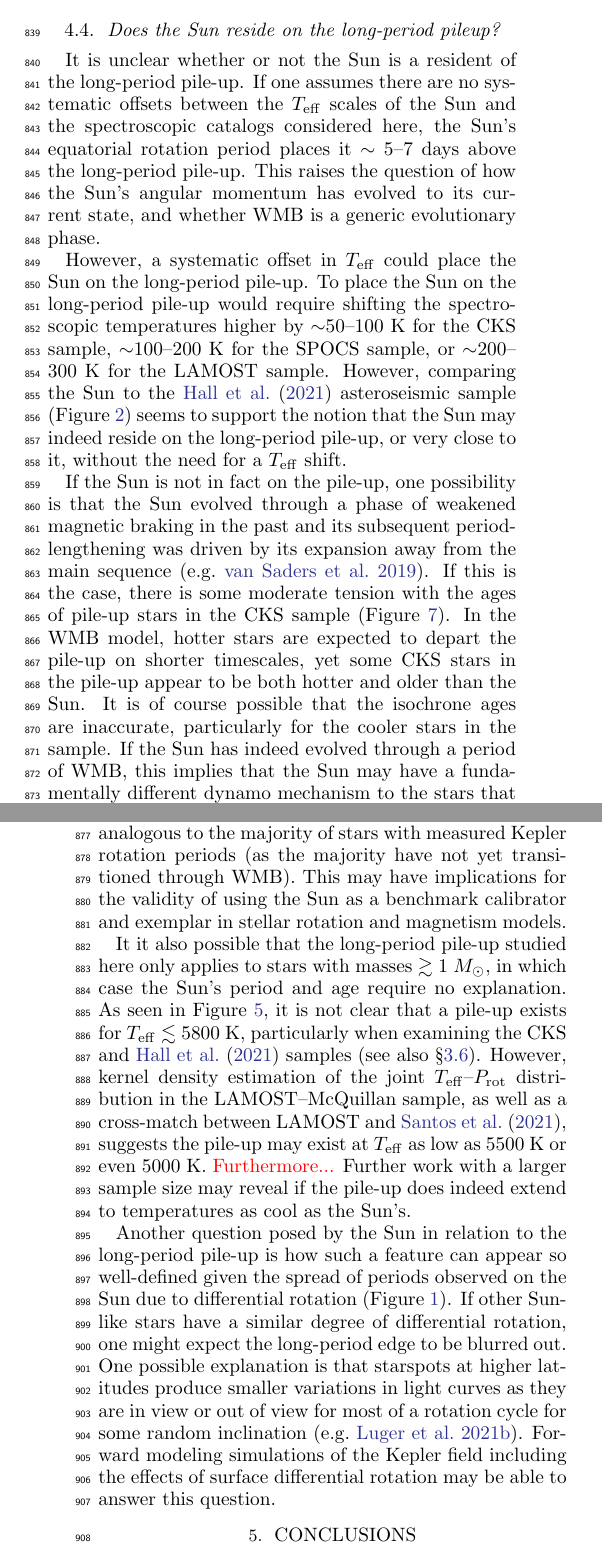
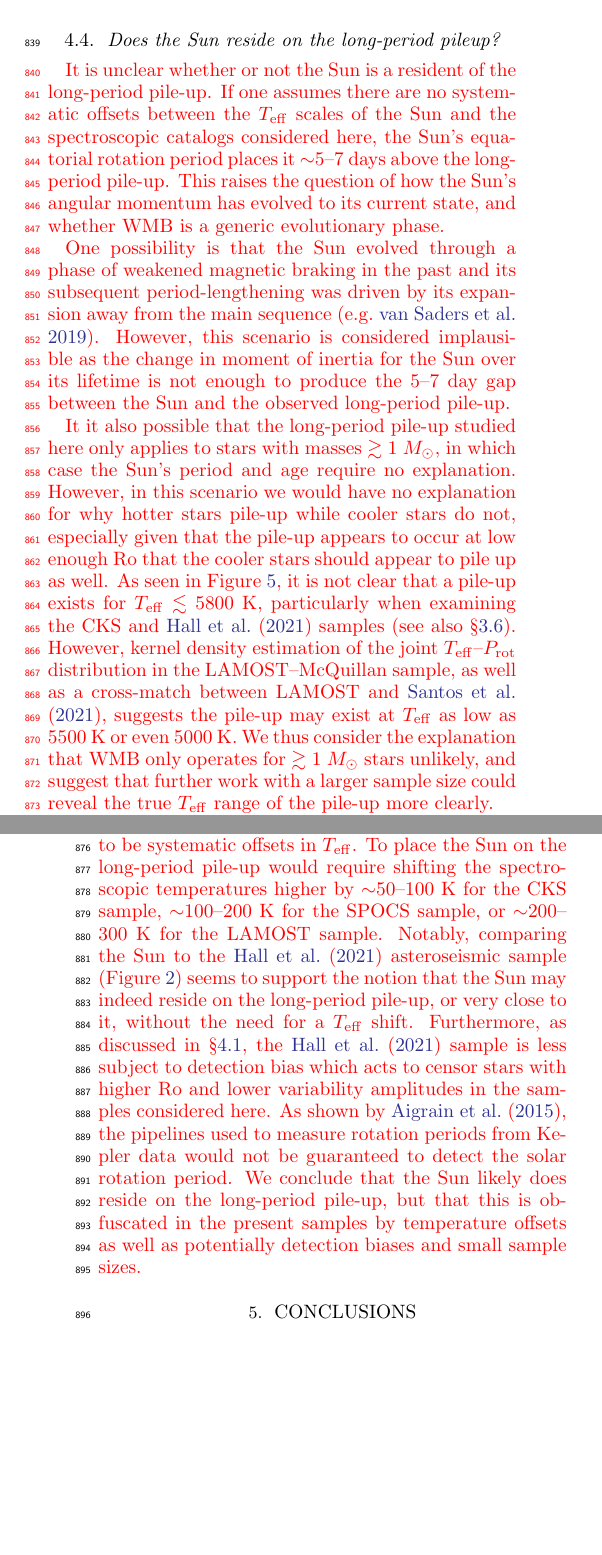
Before and after one commit to trevordavid/rossby-ridge, a LaTeX paper (src/ms.tex): two parts of the columns of pages 14 and 16 of 24, joined at a grey line, cut so that both start at the same text, the shorter picture padded with empty space. Compiled offline with pdfLaTeX.

Commit message:
paper edits

```diff
--- a/src/ms.tex
+++ b/src/ms.tex
@@ -516,20 +516,27 @@ The short- and long-period pile-ups we examine here naturally produce a dearth o
 \end{figure*}
 
 \subsection{Does the Sun reside on the long-period pileup?} \label{subsec:thesun}
+{\color{red}
 
-It is unclear whether or not the Sun is a resident of the long-period pile-up. If one assumes there are no systematic offsets between the \teff scales of the Sun and the spectroscopic catalogs considered here, the Sun's equatorial rotation period places it $\sim$~5--7 days above the long-period pile-up. This raises the question of how the Sun's angular momentum has evolved to its current state, and whether WMB is a generic evolutionary phase.
+It is unclear whether or not the Sun is a resident of the long-period pile-up. If one assumes there are no systematic offsets between the \teff scales of the Sun and the spectroscopic catalogs considered here, the Sun's equatorial rotation period places it $\sim$5--7 days above the long-period pile-up. This raises the question of how the Sun's angular momentum has evolved to its current state, and whether WMB is a generic evolutionary phase.
 
-However, a systematic offset in \teff could place the Sun on the long-period pile-up. To place the Sun on the long-period pile-up would require shifting the spectroscopic temperatures higher by $\sim$50--100~K for the CKS sample, $\sim$100--200~K for the SPOCS sample, or $\sim$200--300~K for the LAMOST sample. However, comparing the Sun to the \citet{Hall2021} asteroseismic sample (Figure~\ref{fig:kde}) seems to support the notion that the Sun may indeed reside on the long-period pile-up, or very close to it, without the need for a \teff shift.
+One possibility is that the Sun evolved through a phase of weakened magnetic braking in the past and its subsequent period-lengthening was driven by its expansion away from the main sequence \citep[e.g.][]{vanSaders2019}. However, this scenario is considered implausible as the change in moment of inertia for the Sun over its lifetime is not enough to produce the 5--7 day gap between the Sun and the observed long-period pile-up.
+
+It it also possible that the long-period pile-up studied here only applies to stars with masses $\gtrsim$~1~\msun, in which case the Sun's period and age require no explanation. However, in this scenario we would have no explanation for why hotter stars pile-up while cooler stars do not, especially given that the pile-up appears to occur at low enough Ro that the cooler stars should appear to pile up as well. As seen in Figure~\ref{fig:asteroseismic}, it is not clear that a pile-up exists for \teff~$\lesssim$~5800~K, particularly when examining the CKS and \citet{Hall2021} samples (see also \S\ref{subsec:extent}). However, kernel density estimation of the joint \teff--\prot distribution in the \lamostmcq sample, as well as a cross-match between LAMOST and \citet{Santos2021}, suggests the pile-up may exist at \teff as low as 5500~K or even 5000~K. We thus consider the explanation that WMB only operates for $\gtrsim$~1~\msun stars unlikely, and suggest that further work with a larger sample size could reveal the true \teff range of the pile-up more clearly.
+
+We consider the most likely explanation for the observed gap between the Sun and the long-period pile-up to be systematic offsets in \teff. To place the Sun on the long-period pile-up would require shifting the spectroscopic temperatures higher by $\sim$50--100~K for the CKS sample, $\sim$100--200~K for the SPOCS sample, or $\sim$200--300~K for the LAMOST sample. Notably, comparing the Sun to the \citet{Hall2021} asteroseismic sample (Figure~\ref{fig:kde}) seems to support the notion that the Sun may indeed reside on the long-period pile-up, or very close to it, without the need for a \teff shift. Furthermore, as discussed in \S\ref{subsec:longperiod}, the \citet{Hall2021} sample is less subject to detection bias which acts to censor stars with higher Ro and lower variability amplitudes in the samples considered here. As shown by \citet{Aigrain2015}, the pipelines used to measure rotation periods from Kepler data would not be guaranteed to detect the solar rotation period. We conclude that the Sun likely does reside on the long-period pile-up, but that this is obfuscated in the present samples by temperature offsets as well as potentially detection biases and small sample sizes.
+}
+
+
+%If this is the case, there is some moderate tension with the ages of pile-up stars in the CKS sample (Figure~\ref{fig:ages}). In the WMB model, hotter stars are expected to depart the pile-up on shorter timescales, yet some CKS stars in the pile-up appear to be both hotter and older than the Sun. It is of course possible that the isochrone ages are inaccurate, particularly for the cooler stars in the sample. If the Sun has indeed evolved through a period of WMB, this implies that the Sun may have a fundamentally different dynamo mechanism to the stars that have not yet transitioned through WMB. This suggests that the Sun's dynamo and consequent manifestations of magnetic activity may not be directly comparable or analogous to the majority of stars with measured Kepler rotation periods (as the majority have not yet transitioned through WMB). This may have implications for the validity of using the Sun as a benchmark calibrator and exemplar in stellar rotation and magnetism models.
 
 %Shifting the CKS \teff higher by $\sim$50--100~K would appear to place the Sun closer to the pile-up. Using the SPOCS \teff for the CKS sample, a shift of $\sim$100--200~K would be required. To place the Sun on the long-period pile-up in the \lamostmcq sample would require shifting the LAMOST \teff higher by $\sim$200--300~K.
 
-If the Sun is not in fact on the pile-up, one possibility is that the Sun evolved through a phase of weakened magnetic braking in the past and its subsequent period-lengthening was driven by its expansion away from the main sequence \citep[e.g.][]{vanSaders2019}. If this is the case, there is some moderate tension with the ages of pile-up stars in the CKS sample (Figure~\ref{fig:ages}). In the WMB model, hotter stars are expected to depart the pile-up on shorter timescales, yet some CKS stars in the pile-up appear to be both hotter and older than the Sun. It is of course possible that the isochrone ages are inaccurate, particularly for the cooler stars in the sample. If the Sun has indeed evolved through a period of WMB, this implies that the Sun may have a fundamentally different dynamo mechanism to the stars that have not yet transitioned through WMB. This suggests that the Sun's dynamo and consequent manifestations of magnetic activity may not be directly comparable or analogous to the majority of stars with measured Kepler rotation periods (as the majority have not yet transitioned through WMB). This may have implications for the validity of using the Sun as a benchmark calibrator and exemplar in stellar rotation and magnetism models.
-
-It it also possible that the long-period pile-up studied here only applies to stars with masses $\gtrsim$~1~\msun, in which case the Sun's period and age require no explanation. As seen in Figure~\ref{fig:asteroseismic}, it is not clear that a pile-up exists for \teff~$\lesssim$~5800~K, particularly when examining the CKS and \citet{Hall2021} samples (see also \S\ref{subsec:extent}). However, kernel density estimation of the joint \teff--\prot distribution in the \lamostmcq sample, as well as a cross-match between LAMOST and \citet{Santos2021}, suggests the pile-up may exist at \teff as low as 5500~K or even 5000~K. {\color{red} Furthermore...} Further work with a larger sample size may reveal if the pile-up does indeed extend to temperatures as cool as the Sun's.
-
-Another question posed by the Sun in relation to the long-period pile-up is how such a feature can appear so well-defined given the spread of periods observed on the Sun due to differential rotation (Figure~\ref{fig:surveys}). If other Sun-like stars have a similar degree of differential rotation, one might expect the long-period edge to be blurred out. One possible explanation is that starspots at higher latitudes produce smaller variations in light curves as they are in view or out of view for most of a rotation cycle for some random inclination \citep[e.g.][]{Luger2021a}. Forward modeling simulations of the Kepler field including the effects of surface differential rotation may be able to answer this question.
+%Another question posed by the Sun in relation to the long-period pile-up is how such a feature can appear so well-defined given the spread of periods observed on the Sun due to differential rotation (Figure~\ref{fig:surveys}). If other Sun-like stars have a similar degree of differential rotation, one might expect the long-period edge to be blurred out. One possible explanation is that starspots at higher latitudes produce smaller variations in light curves as they are in view or out of view for most of a rotation cycle for some random inclination \citep[e.g.][]{Luger2021a}. Forward modeling simulations of the Kepler field including the effects of surface differential rotation may be able to answer this question.
 
 %The Sun's relationship to the long-period pile-up is also relevant to ongoing research into the question of whether the Sun is in the middle of a magnetic transition, as \citet{Metcalfe2016} suggested based on the Sun's unusual magnetic cycle period,
+
+
 
 \section{Conclusions} \label{sec:conclusions}
 
```
Also changed, not shown: src/ms.tex (2 more changed lines), 1 other file.
